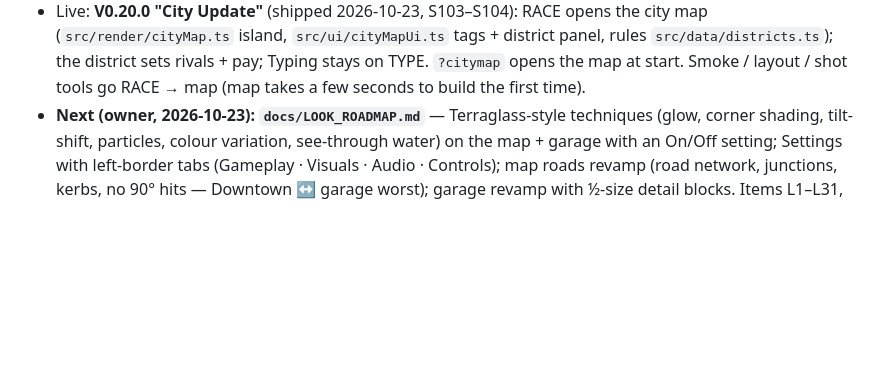
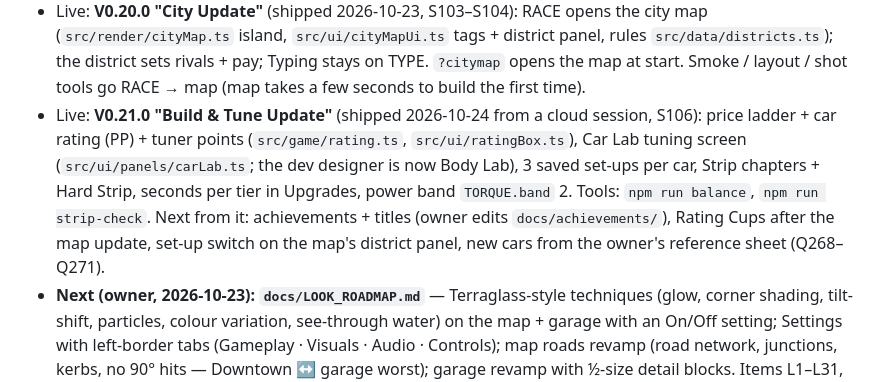
Before and after one commit to citrus-lemonjelly/Voxel-City, a Markdown page: CLAUDE.md, the part around the change. Drawn GitHub-style; blank space fills up the shorter version.

Commit message:
Notes: V0.21.0 is live
Co-Authored-By: Claude Opus 5.5 <noreply@anthropic.com>
Claude-Session: https://claude.ai/code/session_01XUfg7oqmwdPj5RaMM3TzHr

```diff
--- a/CLAUDE.md
+++ b/CLAUDE.md
@@ -111,6 +111,11 @@ which the owner uploads to the repo `citrus-lemonjelly/Voxel-City`.
 - Live: **V0.20.0 "City Update"** (shipped 2026-10-23, S103–S104): RACE opens the city map (`src/render/cityMap.ts` island,
   `src/ui/cityMapUi.ts` tags + district panel, rules `src/data/districts.ts`); the district sets rivals + pay; Typing stays on TYPE.
   `?citymap` opens the map at start. Smoke / layout / shot tools go RACE → map (map takes a few seconds to build the first time).
+- Live: **V0.21.0 "Build & Tune Update"** (shipped 2026-10-24 from a cloud session, S106): price ladder + car rating (PP) + tuner
+  points (`src/game/rating.ts`, `src/ui/ratingBox.ts`), Car Lab tuning screen (`src/ui/panels/carLab.ts`; the dev designer is now
+  Body Lab), 3 saved set-ups per car, Strip chapters + Hard Strip, seconds per tier in Upgrades, power band `TORQUE.band` 2.
+  Tools: `npm run balance`, `npm run strip-check`. Next from it: achievements + titles (owner edits `docs/achievements/`),
+  Rating Cups after the map update, set-up switch on the map's district panel, new cars from the owner's reference sheet (Q268–Q271).
 - **Next (owner, 2026-10-23): `docs/LOOK_ROADMAP.md`** — Terraglass-style techniques (glow, corner shading, tilt-shift, particles,
   colour variation, see-through water) on the map + garage with an On/Off setting; Settings with left-border tabs (Gameplay ·
   Visuals · Audio · Controls); map roads revamp (road network, junctions, kerbs, no 90° hits — Downtown ↔ garage worst); garage
```
